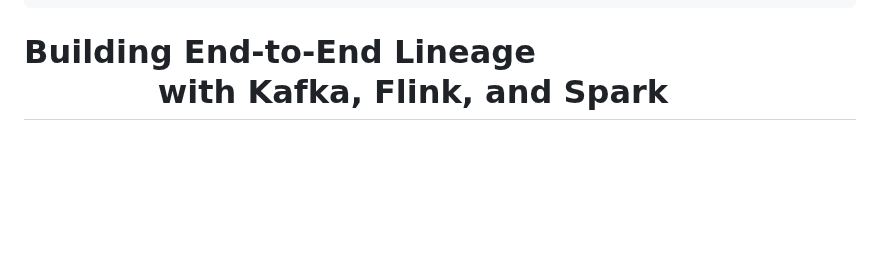
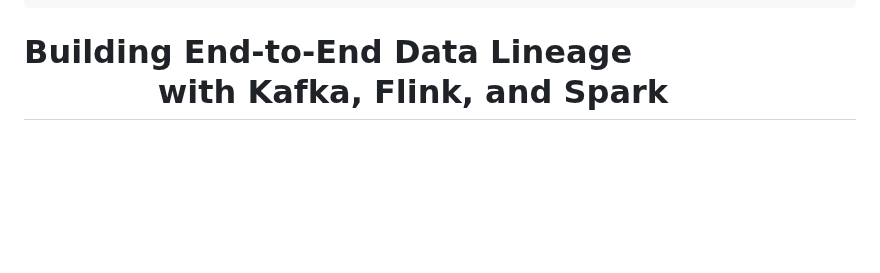
Before and after one commit to factorhouse/factor-publications, a Markdown page: publications/data-lineage/index.md, the part around the change. Drawn GitHub-style.

Commit message:
update title

```diff
--- a/publications/data-lineage/index.md
+++ b/publications/data-lineage/index.md
@@ -34,7 +34,7 @@ style: |
   }
 ---
 
-# Building End-to-End Lineage <br>&nbsp;&nbsp;&nbsp;&nbsp;&nbsp;&nbsp;&nbsp;&nbsp;&nbsp;&nbsp;&nbsp;&nbsp;with Kafka, Flink, and Spark
+# Building End-to-End Data Lineage <br>&nbsp;&nbsp;&nbsp;&nbsp;&nbsp;&nbsp;&nbsp;&nbsp;&nbsp;&nbsp;&nbsp;&nbsp;with Kafka, Flink, and Spark
 
 <br><br><br><br><br>
 
```
